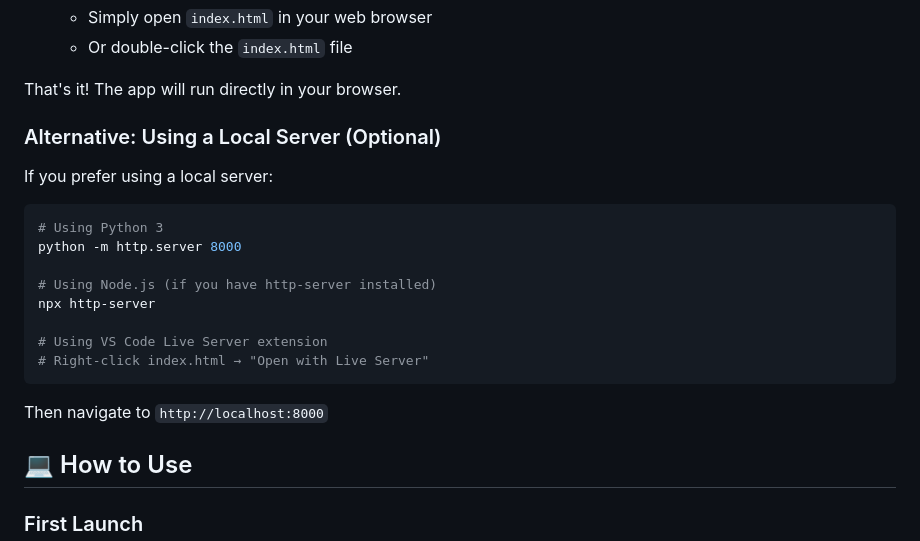
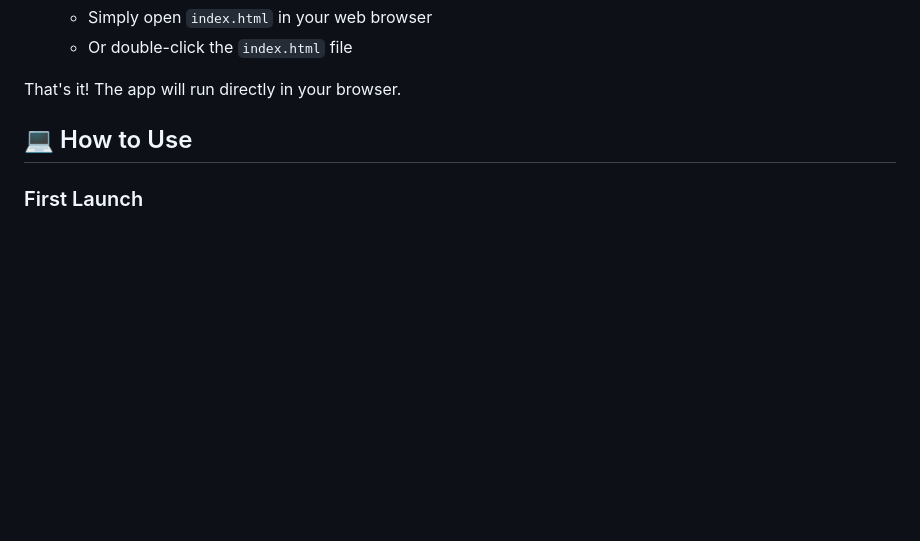
Before and after one commit to Rugved7/Recipe-Manager, a Markdown page: Readme.md, the part around the change. GitHub-like rendering; blank space fills up the shorter version.

Commit message:
(docs) -> readme

````diff
--- a/Readme.md
+++ b/Readme.md
@@ -83,22 +83,6 @@ recipe-manager/
 
 That's it! The app will run directly in your browser.
 
-### Alternative: Using a Local Server (Optional)
-
-If you prefer using a local server:
-
-```bash
-# Using Python 3
-python -m http.server 8000
-
-# Using Node.js (if you have http-server installed)
-npx http-server
-
-# Using VS Code Live Server extension
-# Right-click index.html → "Open with Live Server"
-```
-
-Then navigate to `http://localhost:8000`
 
 ## 💻 How to Use
 
````
